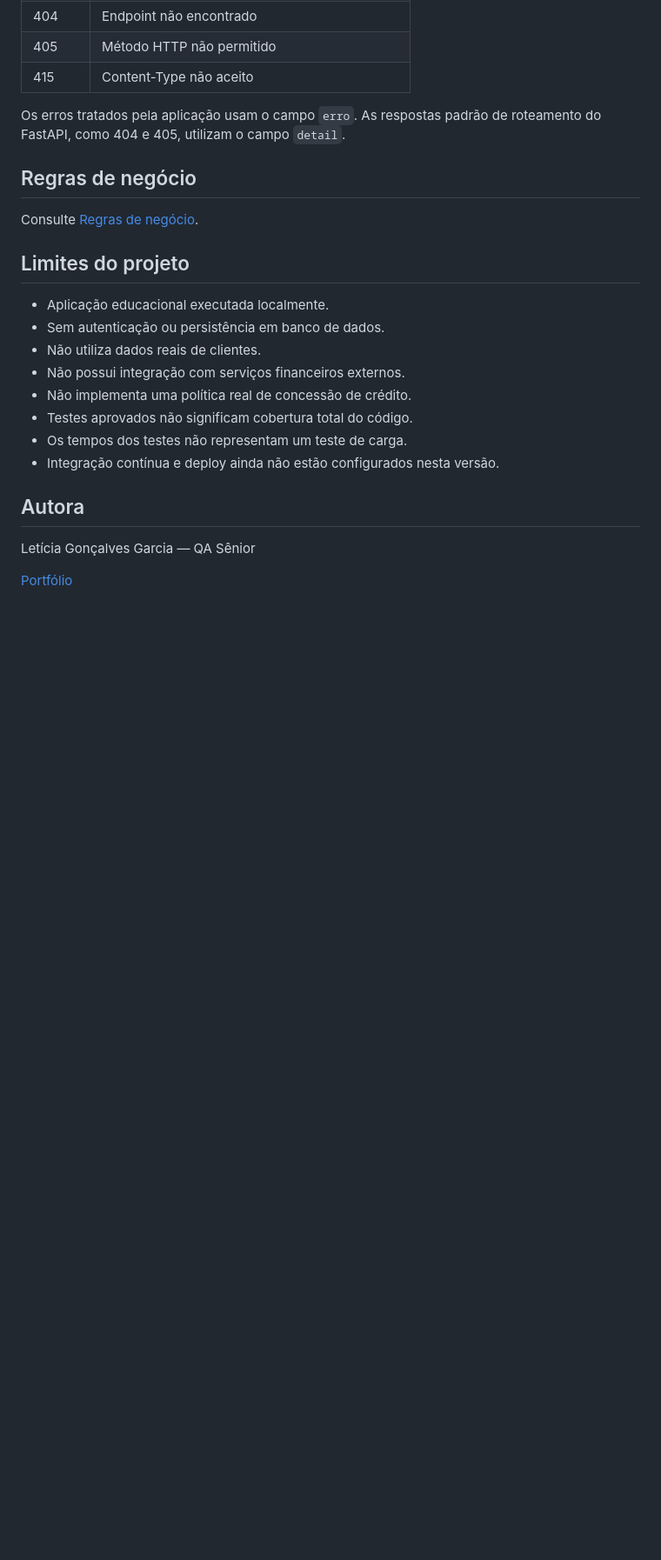
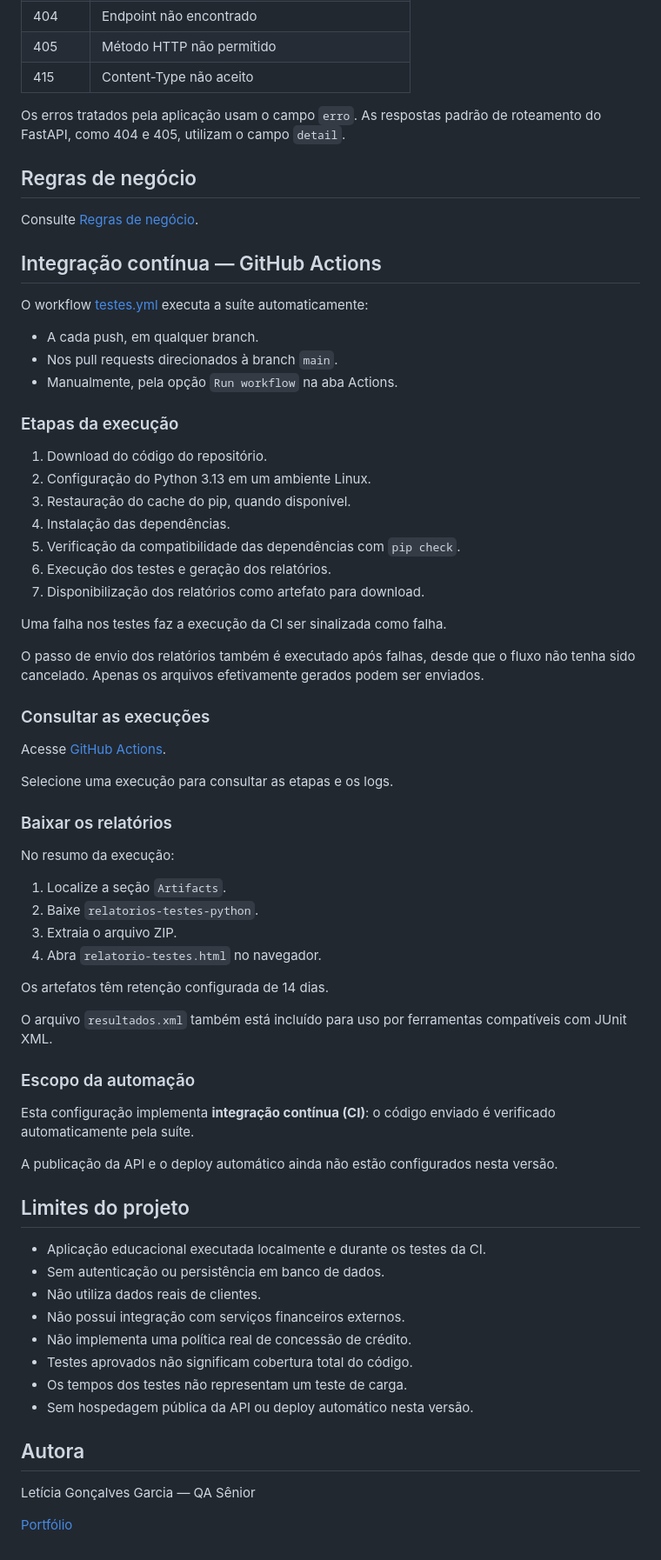
Before and after one commit to LeticiaGBrito/qa-credito-api-python, a Markdown page: README.md, the part around one of its changes. Shown at 87% size. Rendered like a GitHub page; blank space fills up the shorter version.

Commit message:
Documenta CI e adiciona selo dos testes

```diff
--- a/README.md
+++ b/README.md
@@ -306,16 +325,69 @@ utilizam o campo `detail`.
 
 Consulte [Regras de negócio](docs/regras-de-negocio.md).
 
+## Integração contínua — GitHub Actions
+
+O workflow [testes.yml](.github/workflows/testes.yml) executa
+a suíte automaticamente:
+
+- A cada push, em qualquer branch.
+- Nos pull requests direcionados à branch `main`.
+- Manualmente, pela opção `Run workflow` na aba Actions.
+
+### Etapas da execução
+
+1. Download do código do repositório.
+2. Configuração do Python 3.13 em um ambiente Linux.
+3. Restauração do cache do pip, quando disponível.
+4. Instalação das dependências.
+5. Verificação da compatibilidade das dependências com `pip check`.
+6. Execução dos testes e geração dos relatórios.
+7. Disponibilização dos relatórios como artefato para download.
+
+Uma falha nos testes faz a execução da CI ser sinalizada como falha.
+
+O passo de envio dos relatórios também é executado após falhas,
+desde que o fluxo não tenha sido cancelado. Apenas os arquivos
+efetivamente gerados podem ser enviados.
+
+### Consultar as execuções
+
+Acesse [GitHub Actions](https://github.com/LeticiaGBrito/qa-credito-api-python/actions).
+
+Selecione uma execução para consultar as etapas e os logs.
+
+### Baixar os relatórios
+
+No resumo da execução:
+
+1. Localize a seção `Artifacts`.
+2. Baixe `relatorios-testes-python`.
+3. Extraia o arquivo ZIP.
+4. Abra `relatorio-testes.html` no navegador.
+
+Os artefatos têm retenção configurada de 14 dias.
+
+O arquivo `resultados.xml` também está incluído para uso
+por ferramentas compatíveis com JUnit XML.
+
+### Escopo da automação
+
+Esta configuração implementa **integração contínua (CI)**:
+o código enviado é verificado automaticamente pela suíte.
+
+A publicação da API e o deploy automático ainda não estão
+configurados nesta versão.
+
 ## Limites do projeto
 
-- Aplicação educacional executada localmente.
+- Aplicação educacional executada localmente e durante os testes da CI.
 - Sem autenticação ou persistência em banco de dados.
 - Não utiliza dados reais de clientes.
 - Não possui integração com serviços financeiros externos.
 - Não implementa uma política real de concessão de crédito.
 - Testes aprovados não significam cobertura total do código.
 - Os tempos dos testes não representam um teste de carga.
-- Integração contínua e deploy ainda não estão configurados nesta versão.
+- Sem hospedagem pública da API ou deploy automático nesta versão.
 
 ## Autora
 
```
Also changed, not shown: other parts of README.md (+24 -5 lines).
